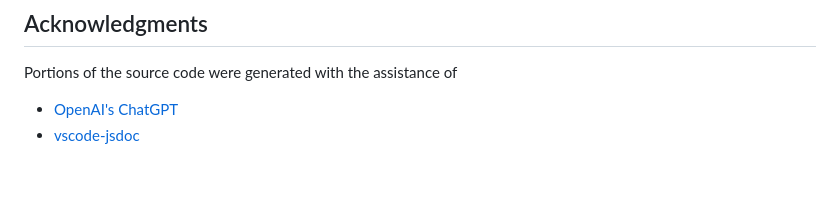
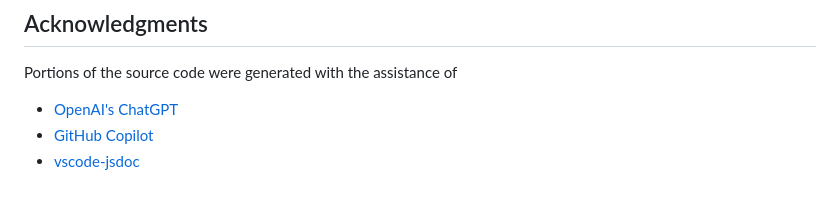
Before and after one commit to CodeJamboree/replace-tags, a Markdown page: README.md, the part around the change. Rendered like a GitHub page.

Commit message:
:memo: Attribute GitHub Copilot

```diff
--- a/README.md
+++ b/README.md
@@ -377,4 +377,5 @@ This project is licensed under the MIT License - see the [LICENSE](LICENSE.md) f
 Portions of the source code were generated with the assistance of
 
 - [OpenAI's ChatGPT](https://chat.openai.com/)
+- [GitHub Copilot](https://copilot.github.com/)
 - [vscode-jsdoc](https://github.com/lllllllqw/vscode-jsdoc)
```
